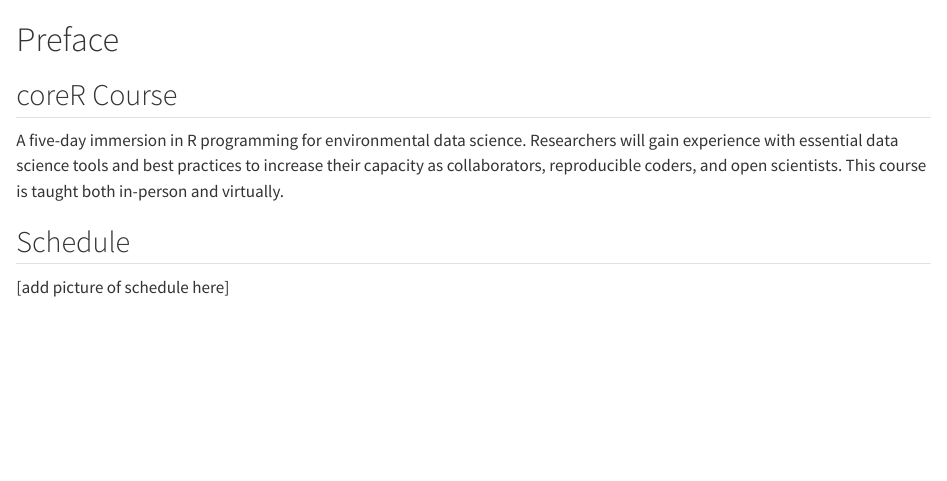
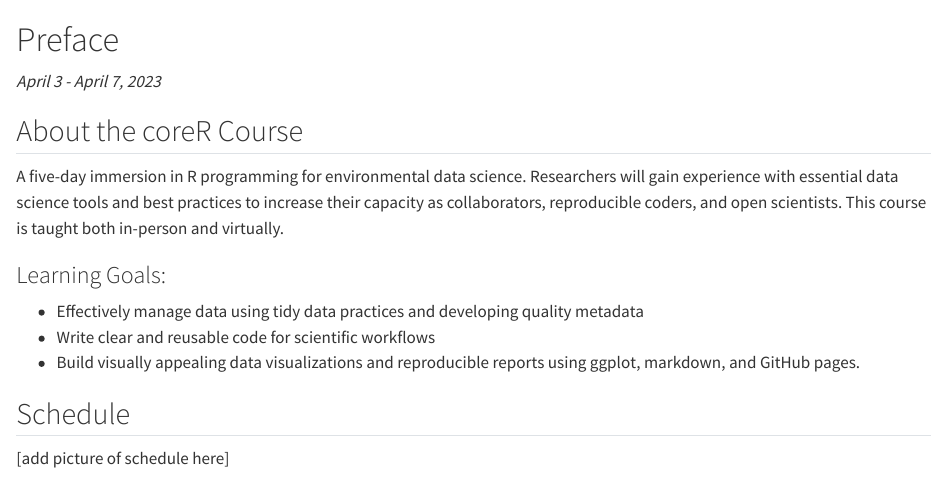
Before and after one commit to NCEAS/core-r-course, a Quarto document (index.qmd): the page in a window 1100 px wide, from its top. Rendered offline with R 4.5, knitr and Pandoc in place of Quarto, with nearby package versions.

Commit message:
unnumbered index; added dates; added learning goals; added quarto book link

```diff
--- a/index.qmd
+++ b/index.qmd
@@ -1,8 +1,16 @@
-# Preface
+# Preface {.unnumbered}
 
-## coreR Course
+*April 3 - April 7, 2023*
+
+## About the coreR Course
 
 A five-day immersion in R programming for environmental data science. Researchers will gain experience with essential data science tools and best practices to increase their capacity as collaborators, reproducible coders, and open scientists. This course is taught both in-person and virtually.
+
+### Learning Goals:
+
+- Effectively manage data using tidy data practices and developing quality metadata
+- Write clear and reusable code for scientific workflows
+- Build visually appealing data visualizations and reproducible reports using ggplot, markdown, and GitHub pages.
 
 ## Schedule
 
```
Also changed, not shown: index.qmd (2 more changed lines).
